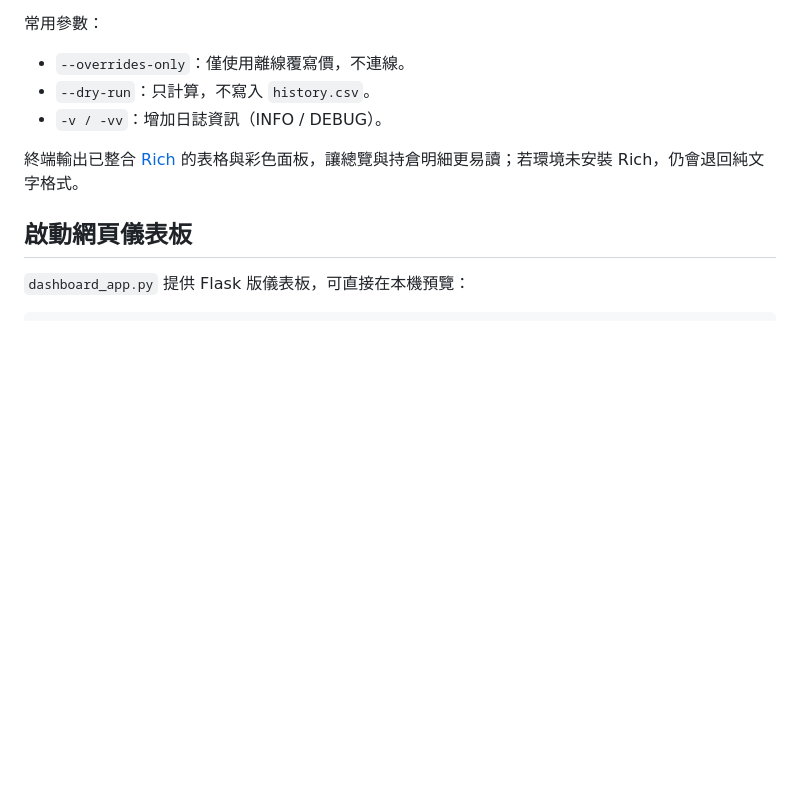
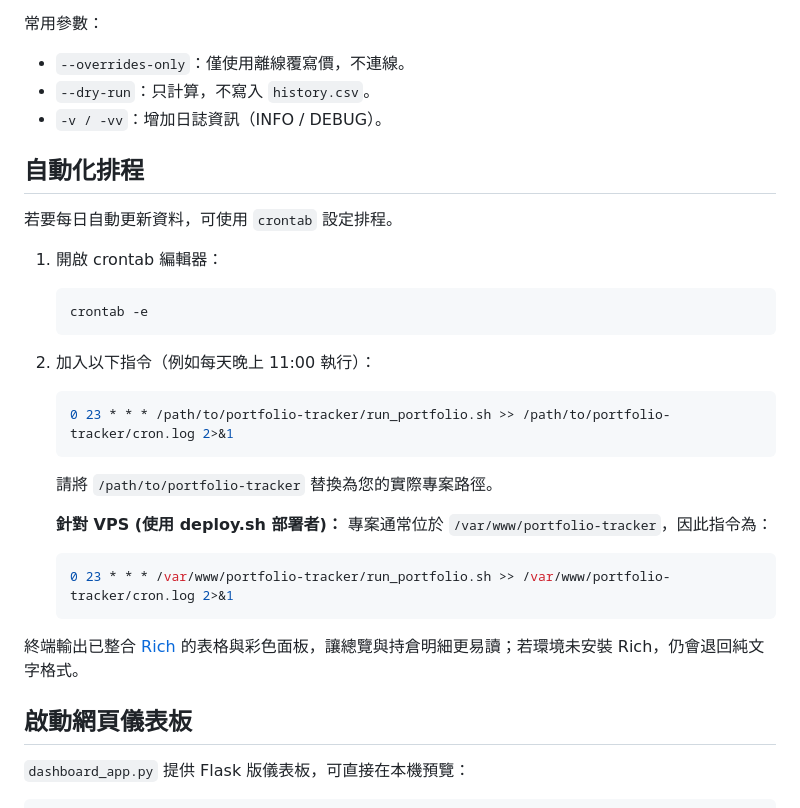
Before and after one commit to seen0722/portfolio-tracker, a Markdown page: README.md, the part around the change. GitHub-like rendering; blank space fills up the shorter version.

Commit message:
docs: Add VPS specific cron instructions

````diff
--- a/README.md
+++ b/README.md
@@ -50,6 +50,25 @@ python3.13 main.py \
 - `--overrides-only`：僅使用離線覆寫價，不連線。
 - `--dry-run`：只計算，不寫入 `history.csv`。
 - `-v / -vv`：增加日誌資訊（INFO / DEBUG）。
+
+## 自動化排程
+若要每日自動更新資料，可使用 `crontab` 設定排程。
+
+1. 開啟 crontab 編輯器：
+   ```bash
+   crontab -e
+   ```
+2. 加入以下指令（例如每天晚上 11:00 執行）：
+   ```bash
+   0 23 * * * /path/to/portfolio-tracker/run_portfolio.sh >> /path/to/portfolio-tracker/cron.log 2>&1
+   ```
+   請將 `/path/to/portfolio-tracker` 替換為您的實際專案路徑。
+
+   **針對 VPS (使用 deploy.sh 部署者)：**
+   專案通常位於 `/var/www/portfolio-tracker`，因此指令為：
+   ```bash
+   0 23 * * * /var/www/portfolio-tracker/run_portfolio.sh >> /var/www/portfolio-tracker/cron.log 2>&1
+   ```
 
 終端輸出已整合 [Rich](https://github.com/Textualize/rich) 的表格與彩色面板，讓總覽與持倉明細更易讀；若環境未安裝 Rich，仍會退回純文字格式。
 
````
